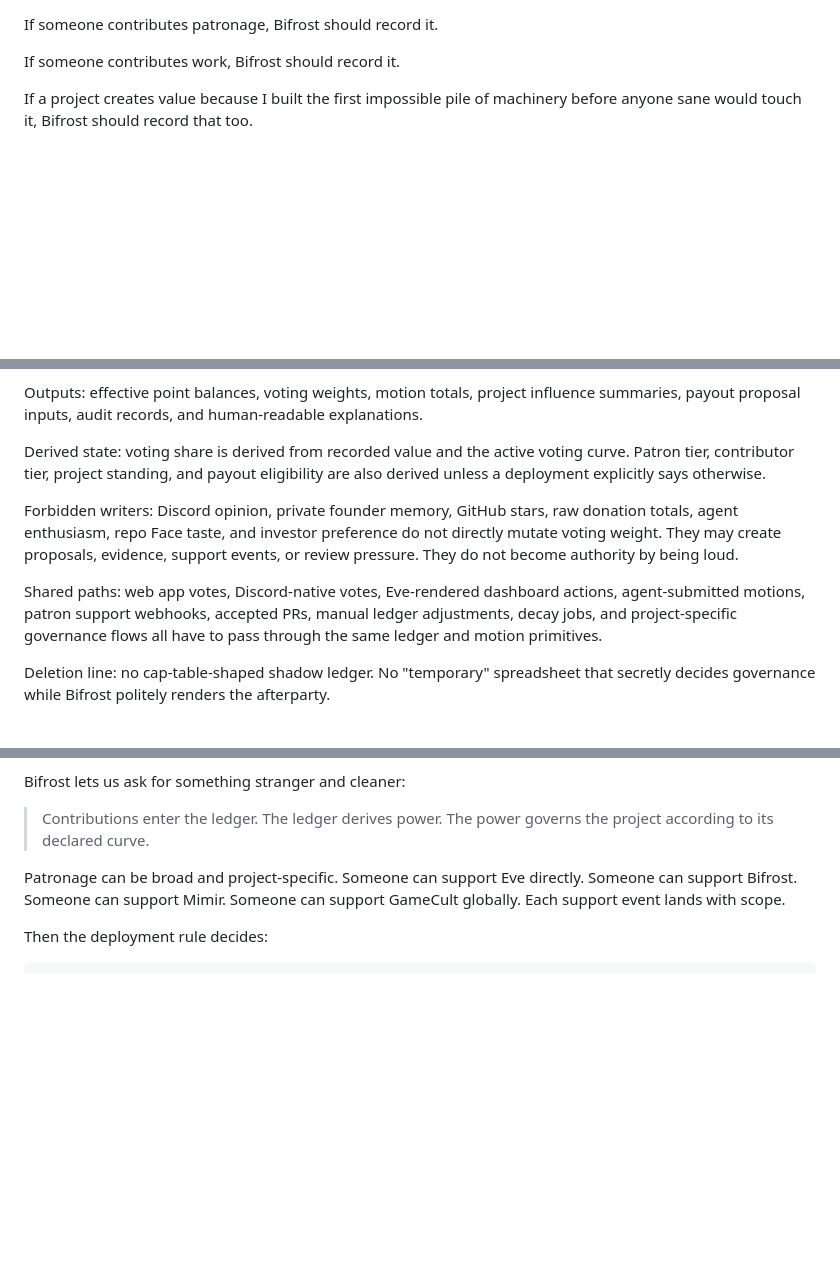
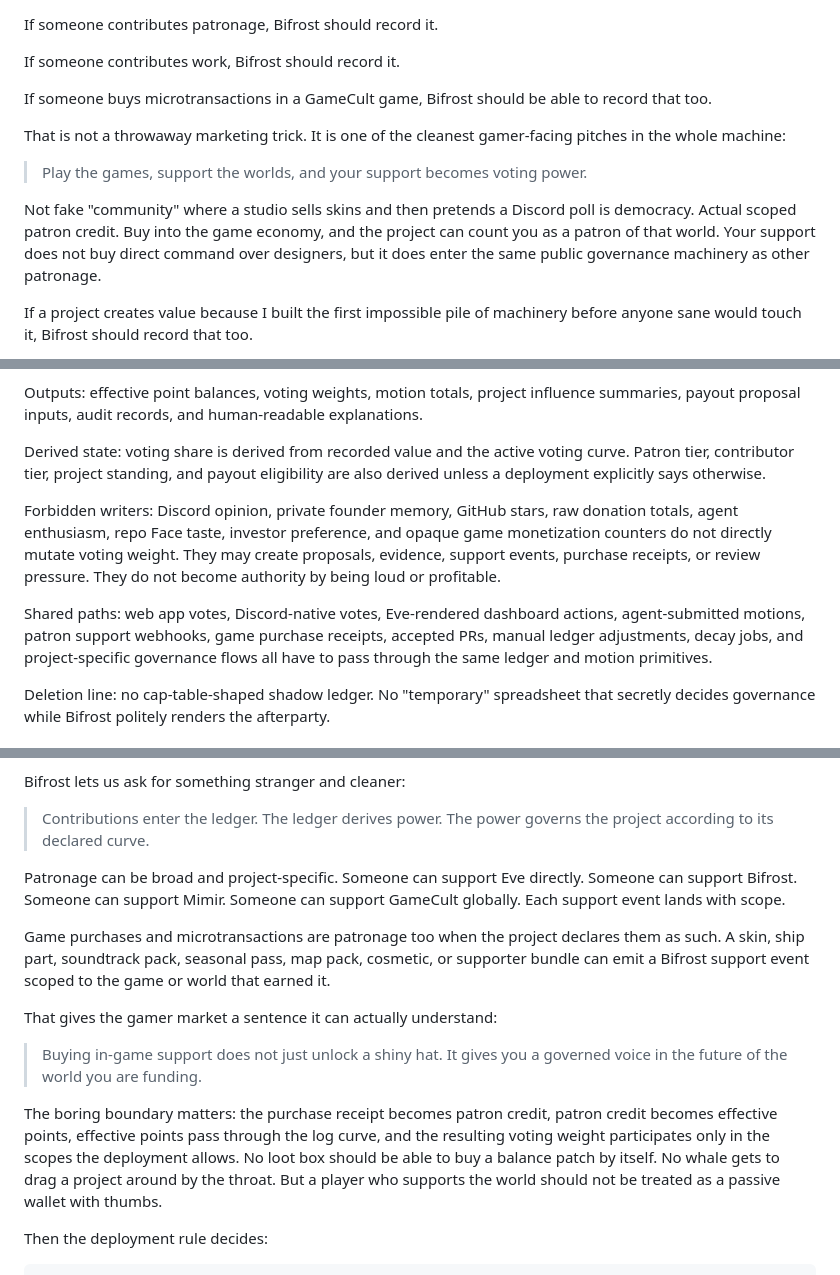
Before and after one commit to GameCult/gamecult-site, a Markdown page: docs/gamecult_void_dossier.md, 3 parts joined by grey strips. GitHub-like rendering; blank space fills up the shorter version.

Commit message:
Add gamer patronage voting pitch

```diff
--- a/docs/gamecult_void_dossier.md
+++ b/docs/gamecult_void_dossier.md
@@ -50,6 +50,14 @@ That last part matters. We do not need a conventional venture agreement to prove
 If someone contributes patronage, Bifrost should record it.
 
 If someone contributes work, Bifrost should record it.
+
+If someone buys microtransactions in a GameCult game, Bifrost should be able to record that too.
+
+That is not a throwaway marketing trick. It is one of the cleanest gamer-facing pitches in the whole machine:
+
+> Play the games, support the worlds, and your support becomes voting power.
+
+Not fake "community" where a studio sells skins and then pretends a Discord poll is democracy. Actual scoped patron credit. Buy into the game economy, and the project can count you as a patron of that world. Your support does not buy direct command over designers, but it does enter the same public governance machinery as other patronage.
 
 If a project creates value because I built the first impossible pile of machinery before anyone sane would touch it, Bifrost should record that too.
 
@@ -128,9 +136,9 @@ Outputs: effective point balances, voting weights, motion totals, project influe
 
 Derived state: voting share is derived from recorded value and the active voting curve. Patron tier, contributor tier, project standing, and payout eligibility are also derived unless a deployment explicitly says otherwise.
 
-Forbidden writers: Discord opinion, private founder memory, GitHub stars, raw donation totals, agent enthusiasm, repo Face taste, and investor preference do not directly mutate voting weight. They may create proposals, evidence, support events, or review pressure. They do not become authority by being loud.
+Forbidden writers: Discord opinion, private founder memory, GitHub stars, raw donation totals, agent enthusiasm, repo Face taste, investor preference, and opaque game monetization counters do not directly mutate voting weight. They may create proposals, evidence, support events, purchase receipts, or review pressure. They do not become authority by being loud or profitable.
 
-Shared paths: web app votes, Discord-native votes, Eve-rendered dashboard actions, agent-submitted motions, patron support webhooks, accepted PRs, manual ledger adjustments, decay jobs, and project-specific governance flows all have to pass through the same ledger and motion primitives.
+Shared paths: web app votes, Discord-native votes, Eve-rendered dashboard actions, agent-submitted motions, patron support webhooks, game purchase receipts, accepted PRs, manual ledger adjustments, decay jobs, and project-specific governance flows all have to pass through the same ledger and motion primitives.
 
 Deletion line: no cap-table-shaped shadow ledger. No "temporary" spreadsheet that secretly decides governance while Bifrost politely renders the afterparty.
 
@@ -229,6 +237,14 @@ Bifrost lets us ask for something stranger and cleaner:
 > Contributions enter the ledger. The ledger derives power. The power governs the project according to its declared curve.
 
 Patronage can be broad and project-specific. Someone can support Eve directly. Someone can support Bifrost. Someone can support Mimir. Someone can support GameCult globally. Each support event lands with scope.
+
+Game purchases and microtransactions are patronage too when the project declares them as such. A skin, ship part, soundtrack pack, seasonal pass, map pack, cosmetic, or supporter bundle can emit a Bifrost support event scoped to the game or world that earned it.
+
+That gives the gamer market a sentence it can actually understand:
+
+> Buying in-game support does not just unlock a shiny hat. It gives you a governed voice in the future of the world you are funding.
+
+The boring boundary matters: the purchase receipt becomes patron credit, patron credit becomes effective points, effective points pass through the log curve, and the resulting voting weight participates only in the scopes the deployment allows. No loot box should be able to buy a balance patch by itself. No whale gets to drag a project around by the throat. But a player who supports the world should not be treated as a passive wallet with thumbs.
 
 Then the deployment rule decides:
 
```
